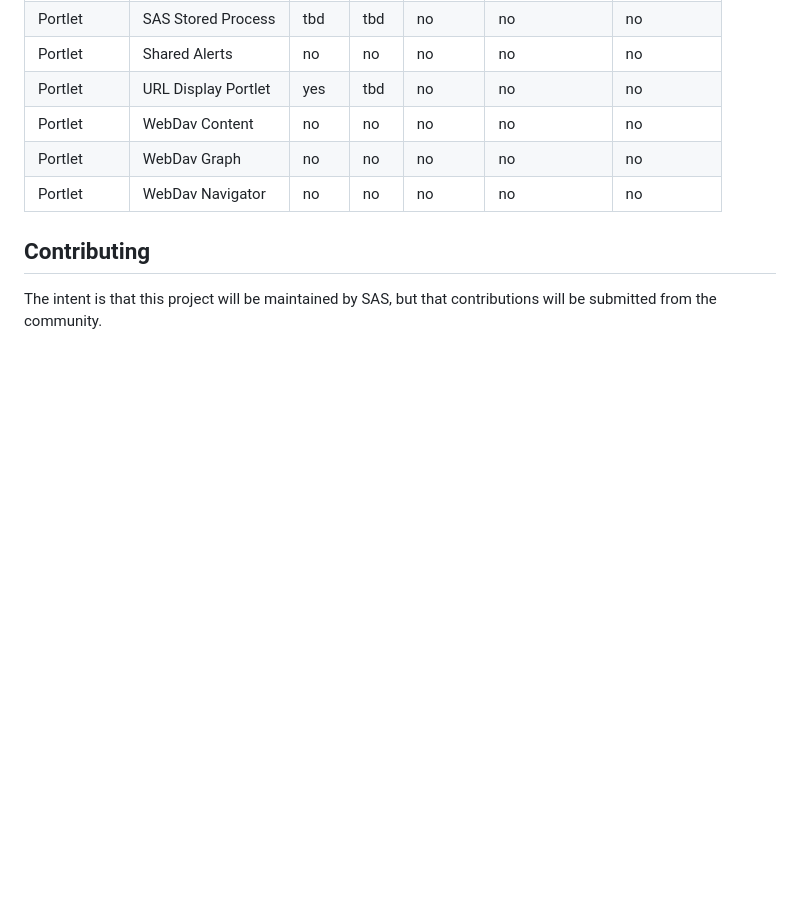
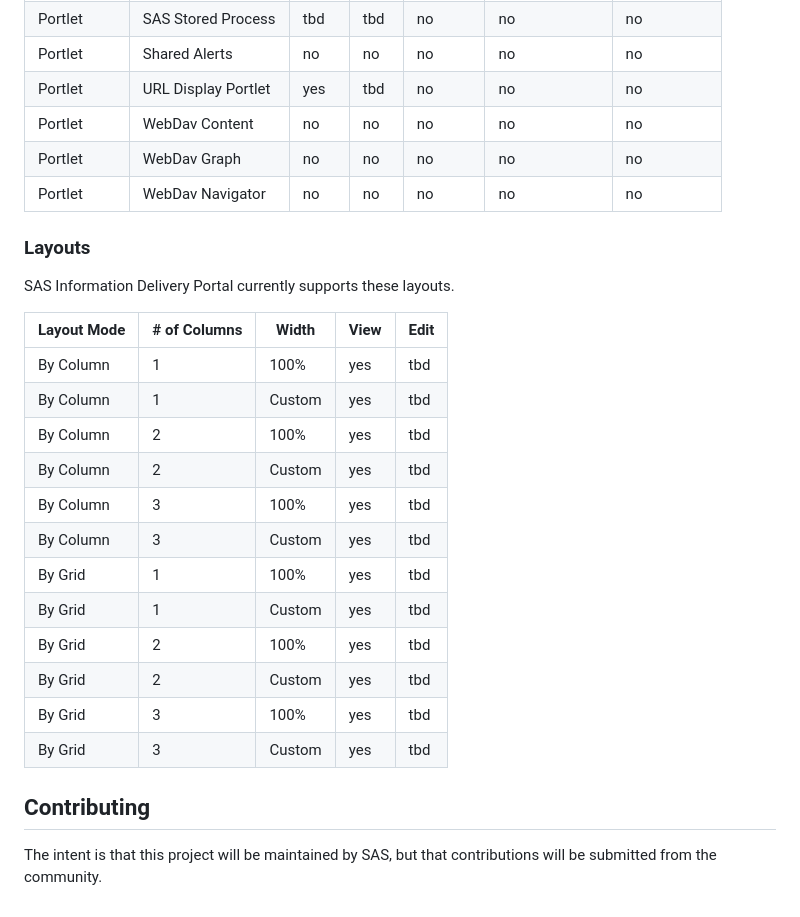
Before and after one commit to sassoftware/sas-portal-app, a Markdown page: README.md, the part around the change. Drawn GitHub-style; blank space fills up the shorter version.

Commit message:
add layout roadmap table

```diff
--- a/README.md
+++ b/README.md
@@ -171,8 +171,24 @@ The SAS Information Delivery Portal currently supports these categories of objec
 | Portlet | WebDav Navigator | no | no | no | no | no |
 
 
+### Layouts
 
+SAS Information Delivery Portal currently supports these layouts.
 
+| Layout Mode | # of Columns | Width | View | Edit |
+| ------ | ------ | ------ | ------ | ------ |
+| By Column       |  1    | 100% | yes | tbd |
+| By Column       |  1    | Custom | yes | tbd |
+| By Column       |  2    | 100% | yes | tbd |
+| By Column       |  2    | Custom | yes | tbd |
+| By Column       |  3    | 100% | yes | tbd |
+| By Column       |  3    | Custom | yes | tbd |
+| By Grid       |  1    | 100% | yes | tbd |
+| By Grid       |  1    | Custom | yes | tbd |
+| By Grid       |  2    | 100% | yes | tbd |
+| By Grid       |  2    | Custom | yes | tbd |
+| By Grid       |  3    | 100% | yes | tbd |
+| By Grid       |  3    | Custom | yes | tbd |
 
 
 ## Contributing
```
